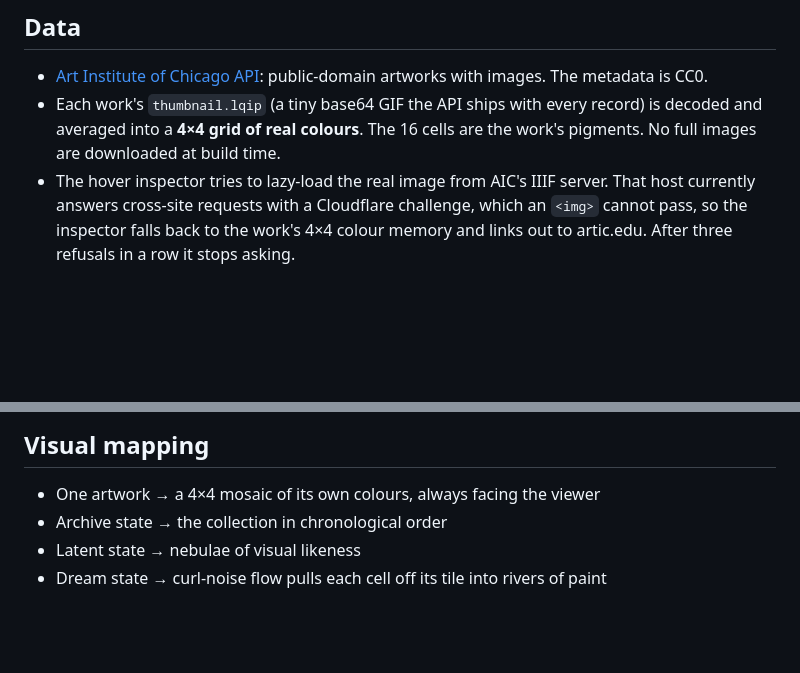
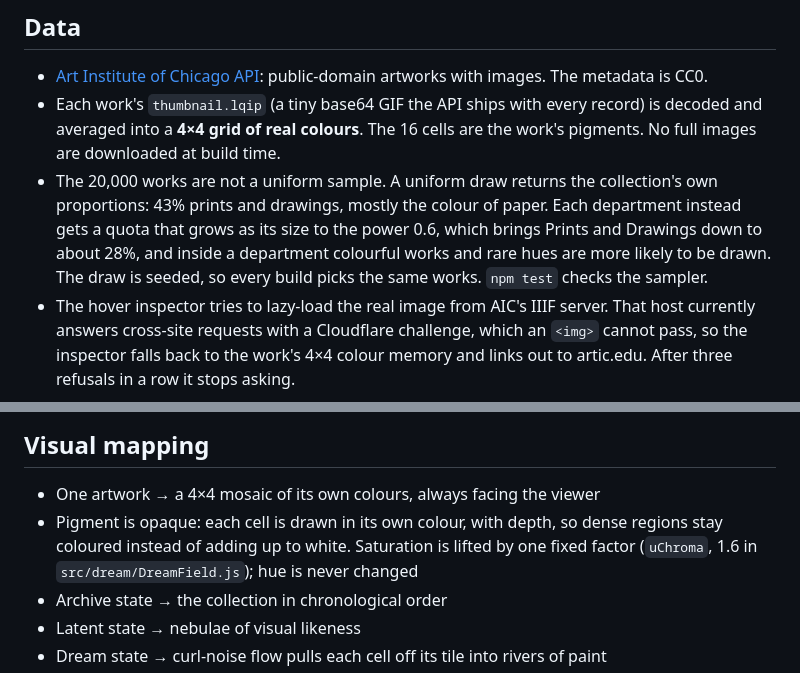
Before and after one commit to litterthanlit/data-art, a Markdown page: projects/latent-archive/README.md, 2 parts joined by grey strips. Rendered like a GitHub page; blank space fills up the shorter version.

Commit message:
Describe the opaque pigment and the weighted sample
Co-Authored-By: Claude Fable 5.2 <noreply@anthropic.com>
Claude-Session: https://claude.ai/code/session_01AHfoTaXxDkkGfDeyDHe3cs

```diff
--- a/projects/latent-archive/README.md
+++ b/projects/latent-archive/README.md
@@ -22,6 +22,7 @@ http://127.0.0.1:5173/
 
 - [Art Institute of Chicago API](https://api.artic.edu/docs/): public-domain artworks with images. The metadata is CC0.
 - Each work's `thumbnail.lqip` (a tiny base64 GIF the API ships with every record) is decoded and averaged into a **4×4 grid of real colours**. The 16 cells are the work's pigments. No full images are downloaded at build time.
+- The 20,000 works are not a uniform sample. A uniform draw returns the collection's own proportions: 43% prints and drawings, mostly the colour of paper. Each department instead gets a quota that grows as its size to the power 0.6, which brings Prints and Drawings down to about 28%, and inside a department colourful works and rare hues are more likely to be drawn. The draw is seeded, so every build picks the same works. `npm test` checks the sampler.
 - The hover inspector tries to lazy-load the real image from AIC's IIIF server. That host currently answers cross-site requests with a Cloudflare challenge, which an `<img>` cannot pass, so the inspector falls back to the work's 4×4 colour memory and links out to artic.edu. After three refusals in a row it stops asking.
 
 `npm run data` caches API responses locally in `scripts/cache/` (`aic-artworks.json`, about 22 MB for the full 58k-work collection, and per-range pages in `.ranges/`; both are gitignored). Once the cache exists, reruns work offline. The committed `public/data/` files are all the site needs. Pass `--refresh` to fetch again, `ARCHIVE_TARGET=5000` to build a smaller sample, or `ARCHIVE_CACHE=path.json` to build from another cache.
@@ -43,6 +44,7 @@ The latent cloud is named at build time. A voxel flood fill finds the separated
 ## Visual mapping
 
 - One artwork → a 4×4 mosaic of its own colours, always facing the viewer
+- Pigment is opaque: each cell is drawn in its own colour, with depth, so dense regions stay coloured instead of adding up to white. Saturation is lifted by one fixed factor (`uChroma`, 1.6 in `src/dream/DreamField.js`); hue is never changed
 - Archive state → the collection in chronological order
 - Latent state → nebulae of visual likeness
 - Dream state → curl-noise flow pulls each cell off its tile into rivers of paint
```
Also changed, not shown: 1 other file.
